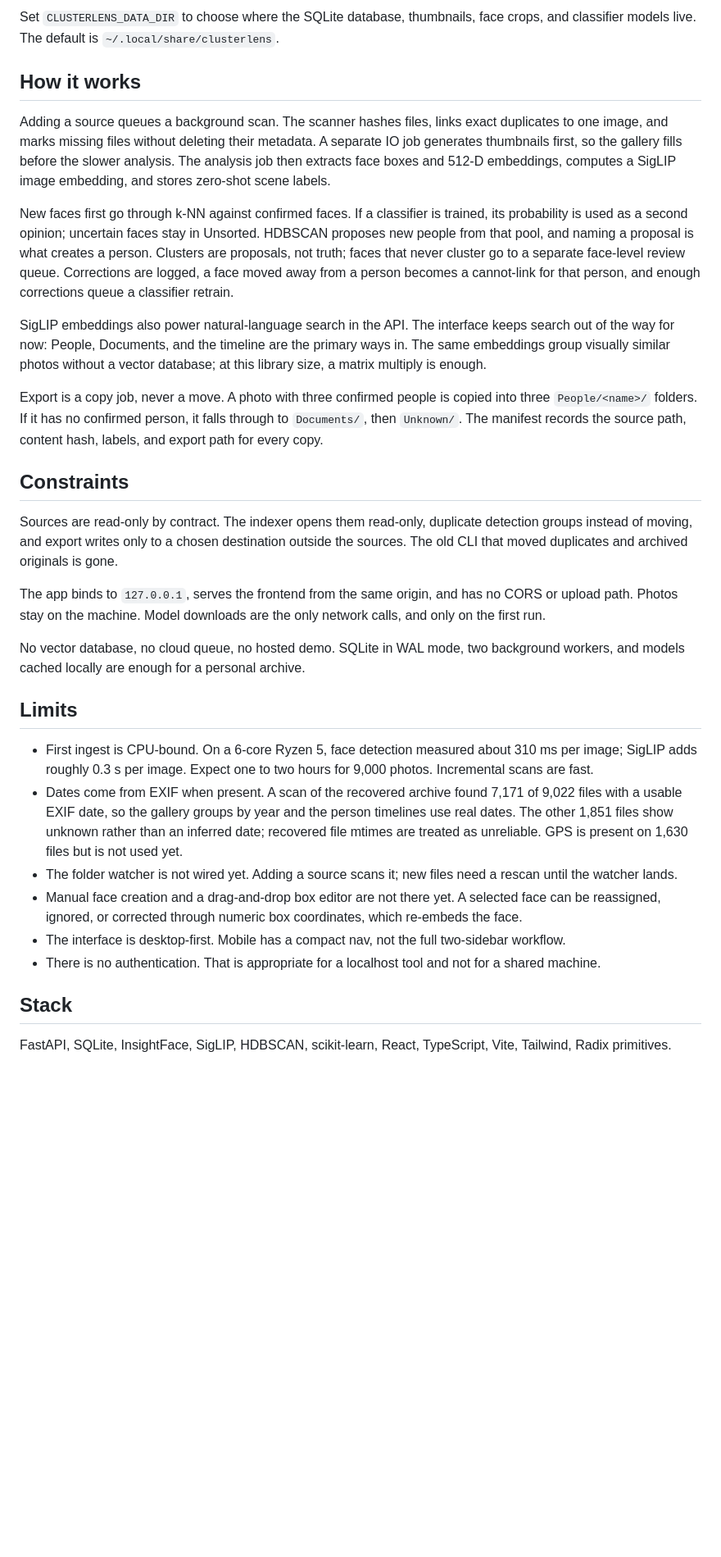
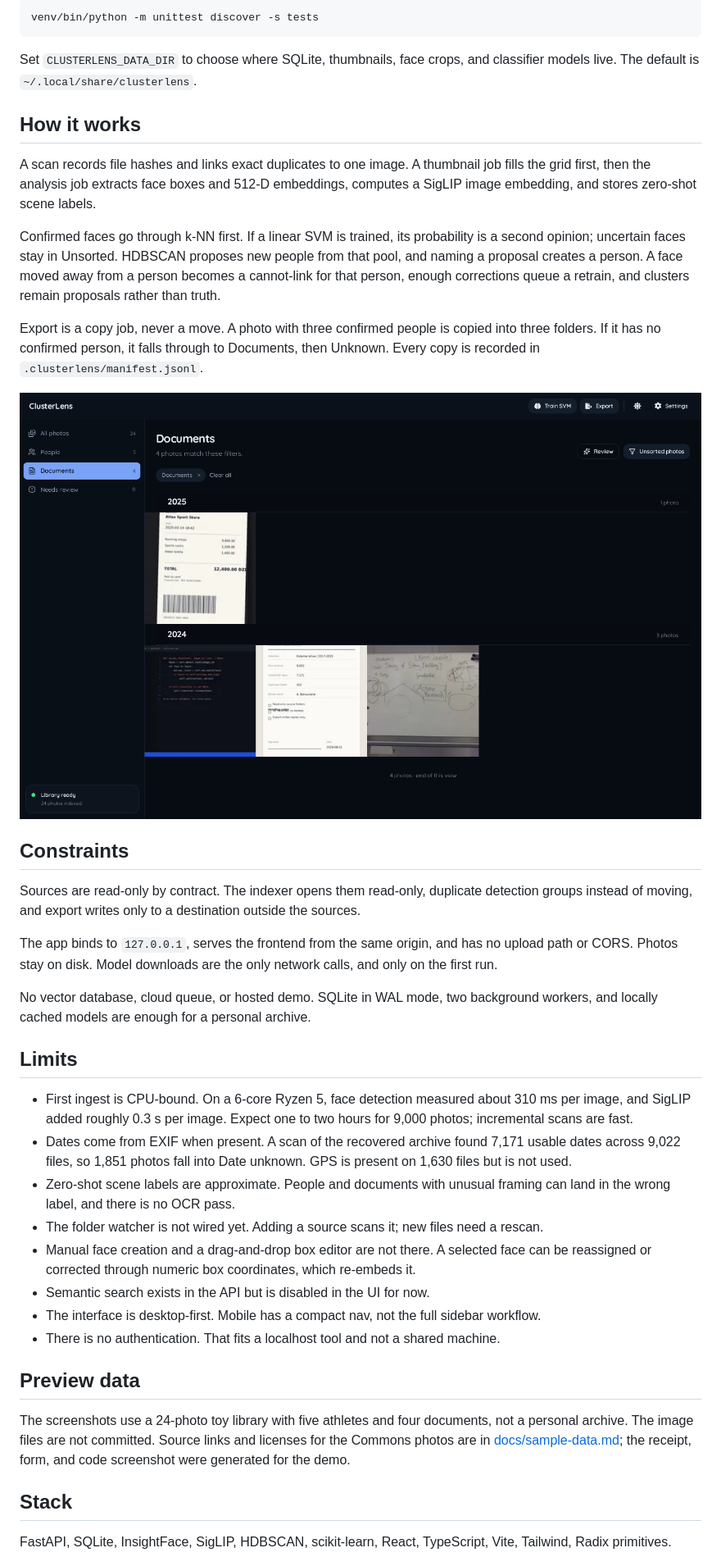
Before and after one commit to abderrahmenex86/ClusterLens, a Markdown page: README.md, the part around one of its changes. Shown at 82% size. GitHub-like rendering; pictures changed too: docs/screenshots/documents.png (added); blank space fills up the shorter version.

````diff
--- a/README.md
+++ b/README.md
@@ -40,32 +39,42 @@ For development, run `npm run dev` in `frontend` with the API on port 8765. Vite
 
-Set `CLUSTERLENS_DATA_DIR` to choose where the SQLite database, thumbnails, face crops, and classifier models live. The default is `~/.local/share/clusterlens`.
+```bash
+venv/bin/python -m unittest discover -s tests
+```
+
+Set `CLUSTERLENS_DATA_DIR` to choose where SQLite, thumbnails, face crops, and classifier models live. The default is `~/.local/share/clusterlens`.
 
 ## How it works
 
-Adding a source queues a background scan. The scanner hashes files, links exact duplicates to one image, and marks missing files without deleting their metadata. A separate IO job generates thumbnails first, so the gallery fills before the slower analysis. The analysis job then extracts face boxes and 512-D embeddings, computes a SigLIP image embedding, and stores zero-shot scene labels.
+A scan records file hashes and links exact duplicates to one image. A thumbnail job fills the grid first, then the analysis job extracts face boxes and 512-D embeddings, computes a SigLIP image embedding, and stores zero-shot scene labels.
 
-New faces first go through k-NN against confirmed faces. If a classifier is trained, its probability is used as a second opinion; uncertain faces stay in Unsorted. HDBSCAN proposes new people from that pool, and naming a proposal is what creates a person. Clusters are proposals, not truth; faces that never cluster go to a separate face-level review queue. Corrections are logged, a face moved away from a person becomes a cannot-link for that person, and enough corrections queue a classifier retrain.
+Confirmed faces go through k-NN first. If a linear SVM is trained, its probability is a second opinion; uncertain faces stay in Unsorted. HDBSCAN proposes new people from that pool, and naming a proposal creates a person. A face moved away from a person becomes a cannot-link for that person, enough corrections queue a retrain, and clusters remain proposals rather than truth.
 
-SigLIP embeddings also power natural-language search in the API. The interface keeps search out of the way for now: People, Documents, and the timeline are the primary ways in. The same embeddings group visually similar photos without a vector database; at this library size, a matrix multiply is enough.
+Export is a copy job, never a move. A photo with three confirmed people is copied into three folders. If it has no confirmed person, it falls through to Documents, then Unknown. Every copy is recorded in `.clusterlens/manifest.jsonl`.
 
-Export is a copy job, never a move. A photo with three confirmed people is copied into three `People/<name>/` folders. If it has no confirmed person, it falls through to `Documents/`, then `Unknown/`. The manifest records the source path, content hash, labels, and export path for every copy.
+![Documents view with a receipt, a code screenshot, a form, and a whiteboard](docs/screenshots/documents.png)
 
 ## Constraints
 
-Sources are read-only by contract. The indexer opens them read-only, duplicate detection groups instead of moving, and export writes only to a chosen destination outside the sources. The old CLI that moved duplicates and archived originals is gone.
+Sources are read-only by contract. The indexer opens them read-only, duplicate detection groups instead of moving, and export writes only to a destination outside the sources.
 
-The app binds to `127.0.0.1`, serves the frontend from the same origin, and has no CORS or upload path. Photos stay on the machine. Model downloads are the only network calls, and only on the first run.
+The app binds to `127.0.0.1`, serves the frontend from the same origin, and has no upload path or CORS. Photos stay on disk. Model downloads are the only network calls, and only on the first run.
 
-No vector database, no cloud queue, no hosted demo. SQLite in WAL mode, two background workers, and models cached locally are enough for a personal archive.
+No vector database, cloud queue, or hosted demo. SQLite in WAL mode, two background workers, and locally cached models are enough for a personal archive.
 
 ## Limits
 
-- First ingest is CPU-bound. On a 6-core Ryzen 5, face detection measured about 310 ms per image; SigLIP adds roughly 0.3 s per image. Expect one to two hours for 9,000 photos. Incremental scans are fast.
-- Dates come from EXIF when present. A scan of the recovered archive found 7,171 of 9,022 files with a usable EXIF date, so the gallery groups by year and the person timelines use real dates. The other 1,851 files show unknown rather than an inferred date; recovered file mtimes are treated as unreliable. GPS is present on 1,630 files but is not used yet.
-- The folder watcher is not wired yet. Adding a source scans it; new files need a rescan until the watcher lands.
-- Manual face creation and a drag-and-drop box editor are not there yet. A selected face can be reassigned, ignored, or corrected through numeric box coordinates, which re-embeds the face.
-- The interface is desktop-first. Mobile has a compact nav, not the full two-sidebar workflow.
-- There is no authentication. That is appropriate for a localhost tool and not for a shared machine.
+- First ingest is CPU-bound. On a 6-core Ryzen 5, face detection measured about 310 ms per image, and SigLIP added roughly 0.3 s per image. Expect one to two hours for 9,000 photos; incremental scans are fast.
+- Dates come from EXIF when present. A scan of the recovered archive found 7,171 usable dates across 9,022 files, so 1,851 photos fall into Date unknown. GPS is present on 1,630 files but is not used.
+- Zero-shot scene labels are approximate. People and documents with unusual framing can land in the wrong label, and there is no OCR pass.
+- The folder watcher is not wired yet. Adding a source scans it; new files need a rescan.
+- Manual face creation and a drag-and-drop box editor are not there. A selected face can be reassigned or corrected through numeric box coordinates, which re-embeds it.
+- Semantic search exists in the API but is disabled in the UI for now.
+- The interface is desktop-first. Mobile has a compact nav, not the full sidebar workflow.
+- There is no authentication. That fits a localhost tool and not a shared machine.
+
+## Preview data
+
+The screenshots use a 24-photo toy library with five athletes and four documents, not a personal archive. The image files are not committed. Source links and licenses for the Commons photos are in [docs/sample-data.md](docs/sample-data.md); the receipt, form, and code screenshot were generated for the demo.
 
 ## Stack
 
````
Also changed, not shown: other parts of README.md (+12 -13 lines), docs/sample-data.md (added, +29 -0 lines), docs/screenshots/gallery.png, docs/screenshots/people.png (added).
